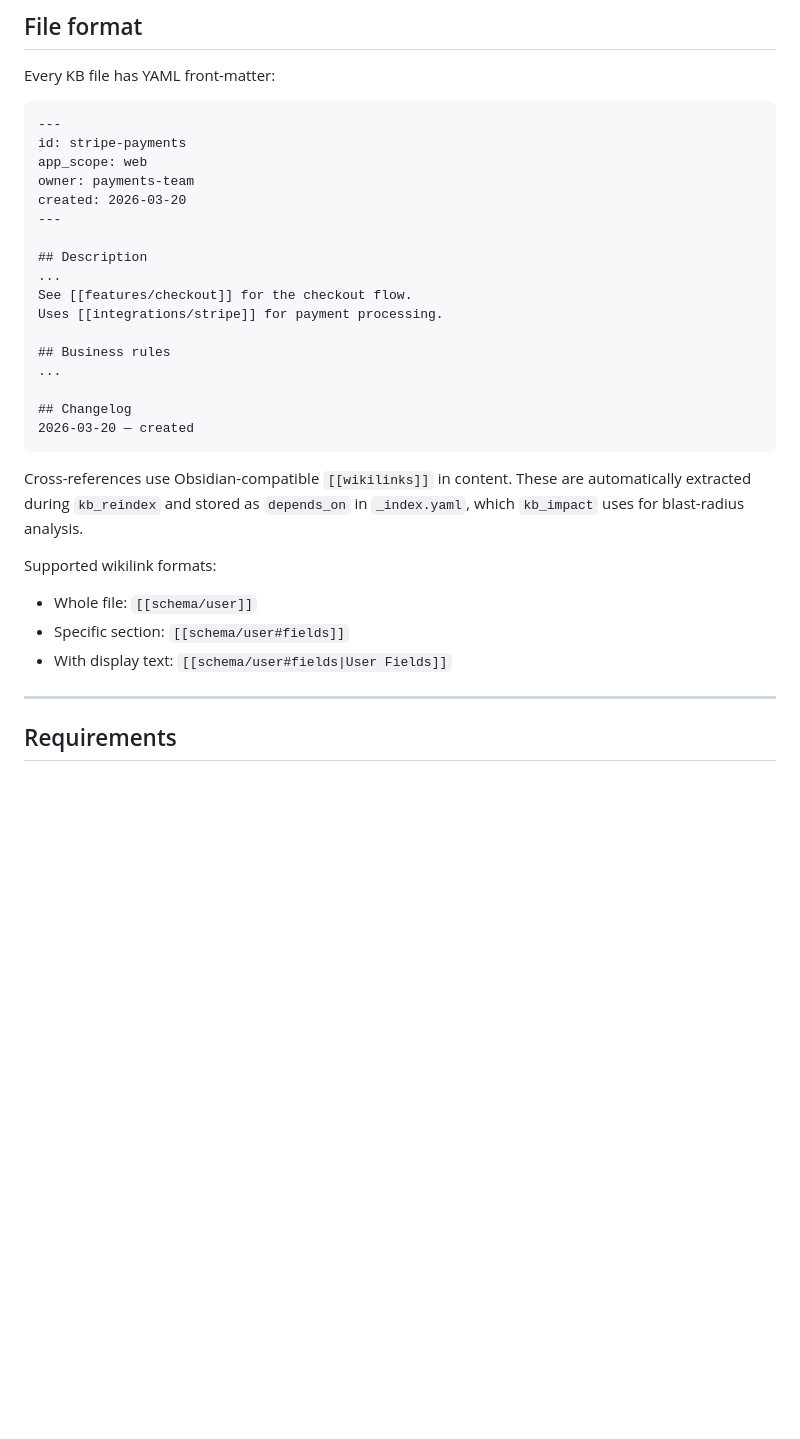
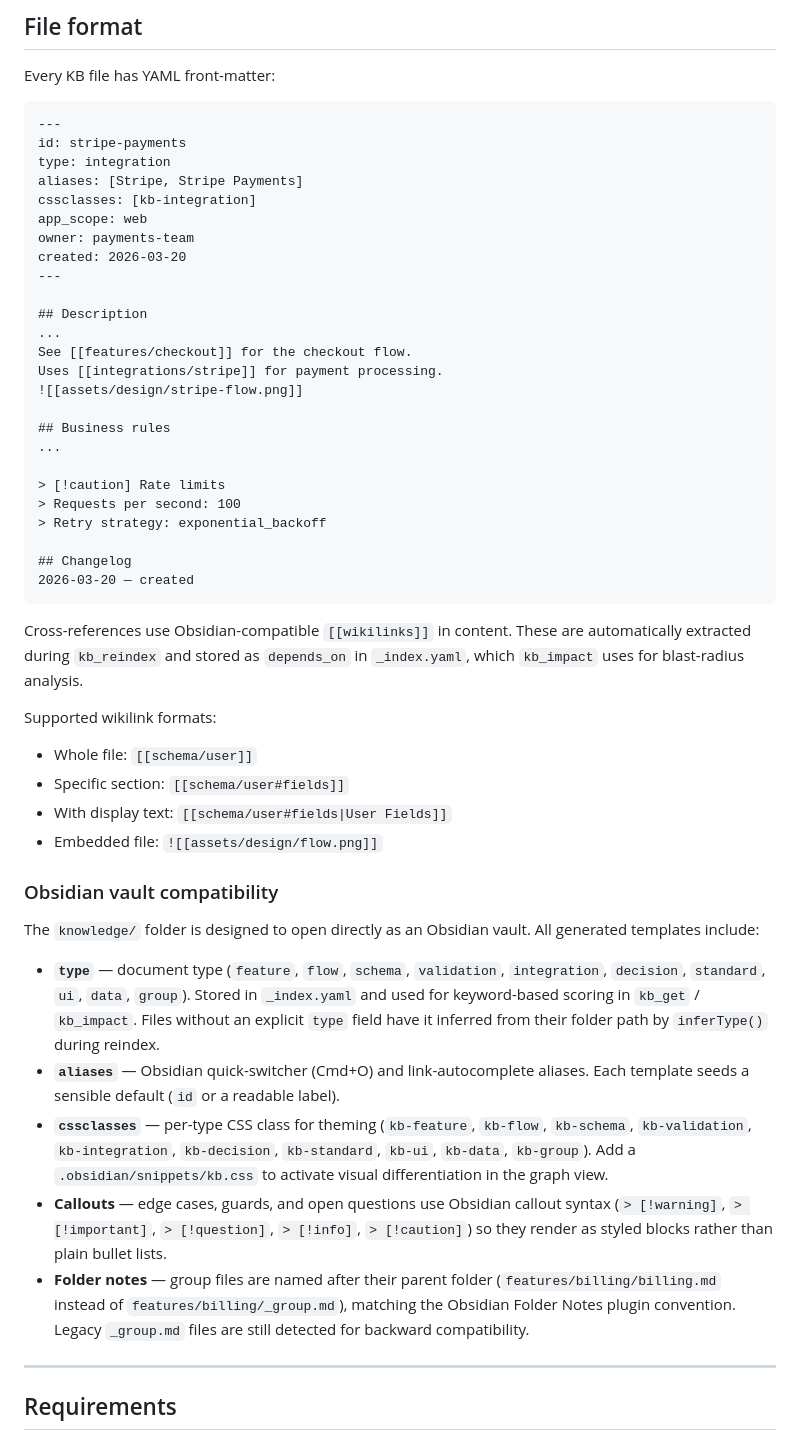
Before and after one commit to DEONSKY/project-instrumentality, a Markdown page: README.md, the part around the change. Drawn GitHub-style; blank space fills up the shorter version.

Commit message:
readme and test file updates

````diff
--- a/README.md
+++ b/README.md
@@ -638,6 +638,9 @@ Every KB file has YAML front-matter:
 ```markdown
 ---
 id: stripe-payments
+type: integration
+aliases: [Stripe, Stripe Payments]
+cssclasses: [kb-integration]
 app_scope: web
 owner: payments-team
 created: 2026-03-20
@@ -647,9 +650,14 @@ created: 2026-03-20
 ...
 See [[features/checkout]] for the checkout flow.
 Uses [[integrations/stripe]] for payment processing.
+![[assets/design/stripe-flow.png]]
 
 ## Business rules
 ...
+
+> [!caution] Rate limits
+> Requests per second: 100
+> Retry strategy: exponential_backoff
 
 ## Changelog
 2026-03-20 — created
@@ -661,6 +669,17 @@ Supported wikilink formats:
 - Whole file: `[[schema/user]]`
 - Specific section: `[[schema/user#fields]]`
 - With display text: `[[schema/user#fields|User Fields]]`
+- Embedded file: `![[assets/design/flow.png]]`
+
+### Obsidian vault compatibility
+
+The `knowledge/` folder is designed to open directly as an Obsidian vault. All generated templates include:
+
+- **`type`** — document type (`feature`, `flow`, `schema`, `validation`, `integration`, `decision`, `standard`, `ui`, `data`, `group`). Stored in `_index.yaml` and used for keyword-based scoring in `kb_get` / `kb_impact`. Files without an explicit `type` field have it inferred from their folder path by `inferType()` during reindex.
+- **`aliases`** — Obsidian quick-switcher (Cmd+O) and link-autocomplete aliases. Each template seeds a sensible default (`id` or a readable label).
+- **`cssclasses`** — per-type CSS class for theming (`kb-feature`, `kb-flow`, `kb-schema`, `kb-validation`, `kb-integration`, `kb-decision`, `kb-standard`, `kb-ui`, `kb-data`, `kb-group`). Add a `.obsidian/snippets/kb.css` to activate visual differentiation in the graph view.
+- **Callouts** — edge cases, guards, and open questions use Obsidian callout syntax (`> [!warning]`, `> [!important]`, `> [!question]`, `> [!info]`, `> [!caution]`) so they render as styled blocks rather than plain bullet lists.
+- **Folder notes** — group files are named after their parent folder (`features/billing/billing.md` instead of `features/billing/_group.md`), matching the Obsidian Folder Notes plugin convention. Legacy `_group.md` files are still detected for backward compatibility.
 
 ---
 
````
Also changed, not shown: 2 other files.
